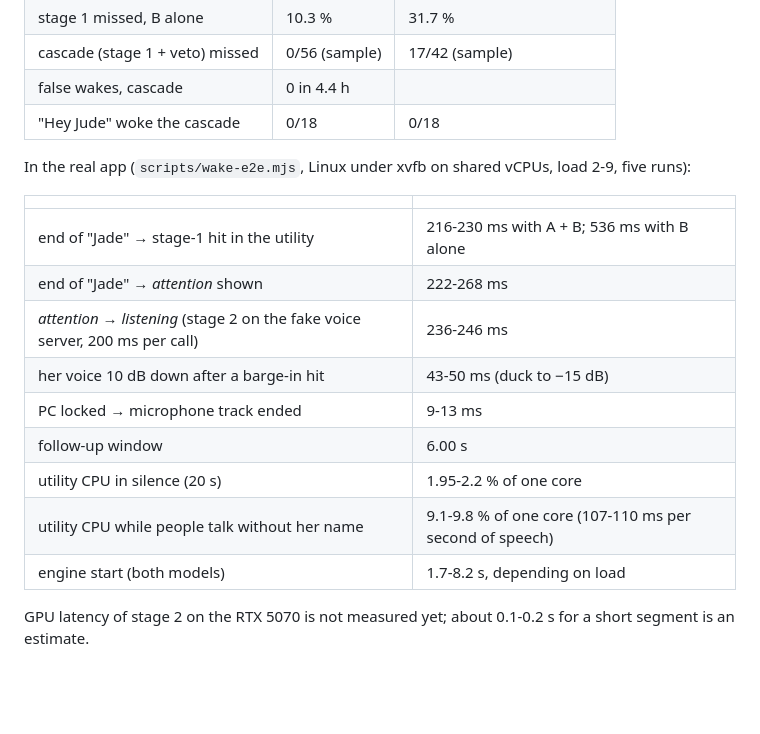
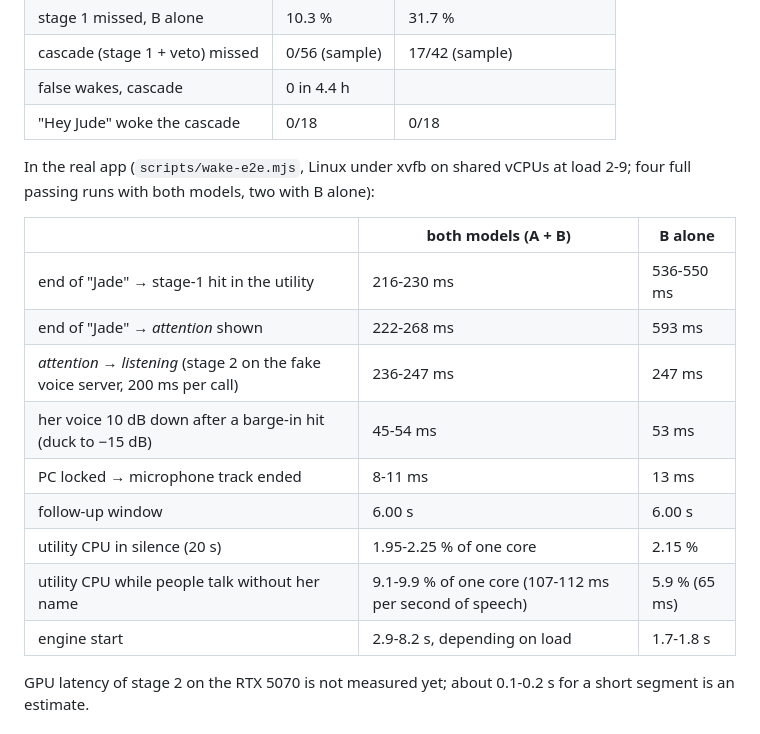
Before and after one commit to gkchkump-commits/Lawnmower_Man, a Markdown page: docs/WAKE.md, the part around the change. Rendered like a GitHub page; blank space fills up the shorter version.

Commit message:
docs/WAKE.md: the real-app numbers of every passing wake-e2e run, both models and B alone
Co-Authored-By: Claude Opus 5.5 <noreply@anthropic.com>
Claude-Session: https://claude.ai/code/session_01PYS5SFJYkxWXZ5M9LNxvi9

```diff
--- a/docs/WAKE.md
+++ b/docs/WAKE.md
@@ -373,19 +373,20 @@ Synthetic speech (Kokoro, 28 voices), from the wake-word evaluation:
 | false wakes, cascade | 0 in 4.4 h | |
 | "Hey Jude" woke the cascade | 0/18 | 0/18 |
 
-In the real app (`scripts/wake-e2e.mjs`, Linux under xvfb on shared vCPUs, load 2-9, five runs):
+In the real app (`scripts/wake-e2e.mjs`, Linux under xvfb on shared vCPUs at load 2-9; four
+full passing runs with both models, two with B alone):
 
-| | |
-|---|---|
-| end of "Jade" → stage-1 hit in the utility | 216-230 ms with A + B; 536 ms with B alone |
-| end of "Jade" → *attention* shown | 222-268 ms |
-| *attention* → *listening* (stage 2 on the fake voice server, 200 ms per call) | 236-246 ms |
-| her voice 10 dB down after a barge-in hit | 43-50 ms (duck to −15 dB) |
-| PC locked → microphone track ended | 9-13 ms |
-| follow-up window | 6.00 s |
-| utility CPU in silence (20 s) | 1.95-2.2 % of one core |
-| utility CPU while people talk without her name | 9.1-9.8 % of one core (107-110 ms per second of speech) |
-| engine start (both models) | 1.7-8.2 s, depending on load |
+| | both models (A + B) | B alone |
+|---|---|---|
+| end of "Jade" → stage-1 hit in the utility | 216-230 ms | 536-550 ms |
+| end of "Jade" → *attention* shown | 222-268 ms | 593 ms |
+| *attention* → *listening* (stage 2 on the fake voice server, 200 ms per call) | 236-247 ms | 247 ms |
+| her voice 10 dB down after a barge-in hit (duck to −15 dB) | 45-54 ms | 53 ms |
+| PC locked → microphone track ended | 8-11 ms | 13 ms |
+| follow-up window | 6.00 s | 6.00 s |
+| utility CPU in silence (20 s) | 1.95-2.25 % of one core | 2.15 % |
+| utility CPU while people talk without her name | 9.1-9.9 % of one core (107-112 ms per second of speech) | 5.9 % (65 ms) |
+| engine start | 2.9-8.2 s, depending on load | 1.7-1.8 s |
 
 GPU latency of stage 2 on the RTX 5070 is not measured yet; about 0.1-0.2 s for a short segment
 is an estimate.
```
